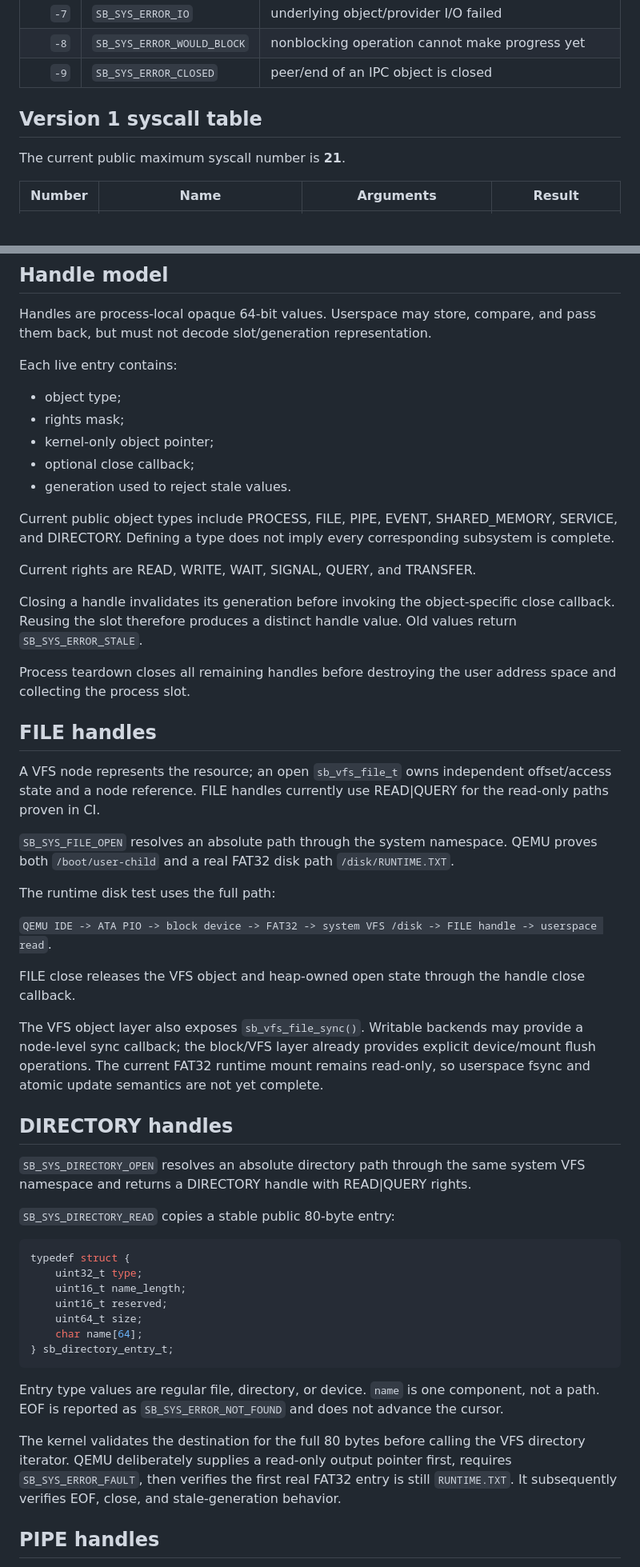
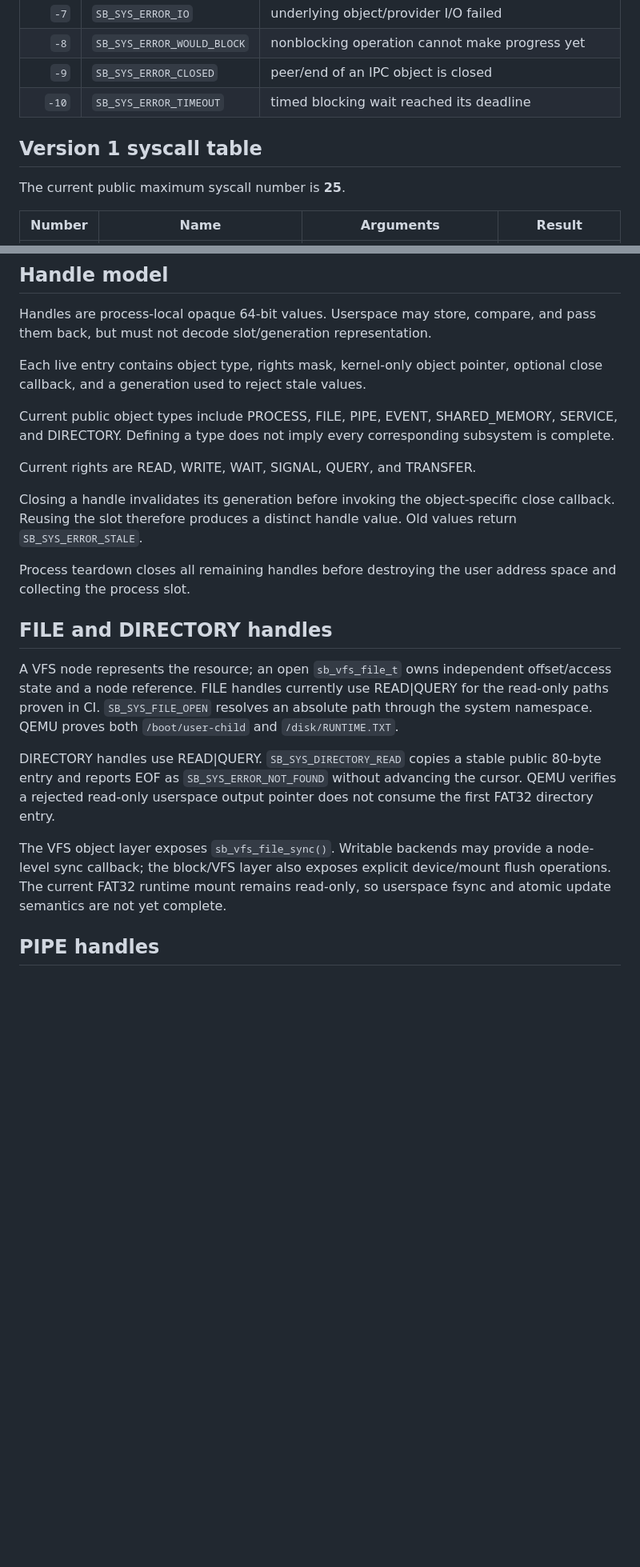
Before and after one commit to godrenkon/SuiraBox-OS, a Markdown page: docs/SYSCALL_ABI.md, 2 parts joined by grey strips. Shown at 80% size. Rendered like a GitHub page; blank space fills up the shorter version.

````diff
--- a/docs/SYSCALL_ABI.md
+++ b/docs/SYSCALL_ABI.md
@@ -43,10 +43,11 @@ Current errors:
 | `-7` | `SB_SYS_ERROR_IO` | underlying object/provider I/O failed |
 | `-8` | `SB_SYS_ERROR_WOULD_BLOCK` | nonblocking operation cannot make progress yet |
 | `-9` | `SB_SYS_ERROR_CLOSED` | peer/end of an IPC object is closed |
+| `-10` | `SB_SYS_ERROR_TIMEOUT` | timed blocking wait reached its deadline |
 
 ## Version 1 syscall table
 
-The current public maximum syscall number is **21**.
+The current public maximum syscall number is **25**.
 
 | Number | Name | Arguments | Result |
 | ---: | --- | --- | --- |
@@ -125,13 +130,7 @@ QEMU proves legacy selector spawn, versioned boot-module spawn, VFS-path spawn,
 
 Handles are process-local opaque 64-bit values. Userspace may store, compare, and pass them back, but must not decode slot/generation representation.
 
-Each live entry contains:
-
-- object type;
-- rights mask;
-- kernel-only object pointer;
-- optional close callback;
-- generation used to reject stale values.
+Each live entry contains object type, rights mask, kernel-only object pointer, optional close callback, and a generation used to reject stale values.
 
 Current public object types include PROCESS, FILE, PIPE, EVENT, SHARED_MEMORY, SERVICE, and DIRECTORY. Defining a type does not imply every corresponding subsystem is complete.
 
@@ -141,39 +140,13 @@ Closing a handle invalidates its generation before invoking the object-specific
 
 Process teardown closes all remaining handles before destroying the user address space and collecting the process slot.
 
-## FILE handles
+## FILE and DIRECTORY handles
 
-A VFS node represents the resource; an open `sb_vfs_file_t` owns independent offset/access state and a node reference. FILE handles currently use READ|QUERY for the read-only paths proven in CI.
+A VFS node represents the resource; an open `sb_vfs_file_t` owns independent offset/access state and a node reference. FILE handles currently use READ|QUERY for the read-only paths proven in CI. `SB_SYS_FILE_OPEN` resolves an absolute path through the system namespace. QEMU proves both `/boot/user-child` and `/disk/RUNTIME.TXT`.
 
-`SB_SYS_FILE_OPEN` resolves an absolute path through the system namespace. QEMU proves both `/boot/user-child` and a real FAT32 disk path `/disk/RUNTIME.TXT`.
+DIRECTORY handles use READ|QUERY. `SB_SYS_DIRECTORY_READ` copies a stable public 80-byte entry and reports EOF as `SB_SYS_ERROR_NOT_FOUND` without advancing the cursor. QEMU verifies a rejected read-only userspace output pointer does not consume the first FAT32 directory entry.
 
-The runtime disk test uses the full path:
-
-`QEMU IDE -> ATA PIO -> block device -> FAT32 -> system VFS /disk -> FILE handle -> userspace read`.
-
-FILE close releases the VFS object and heap-owned open state through the handle close callback.
-
-The VFS object layer also exposes `sb_vfs_file_sync()`. Writable backends may provide a node-level sync callback; the block/VFS layer already provides explicit device/mount flush operations. The current FAT32 runtime mount remains read-only, so userspace fsync and atomic update semantics are not yet complete.
-
-## DIRECTORY handles
-
-`SB_SYS_DIRECTORY_OPEN` resolves an absolute directory path through the same system VFS namespace and returns a DIRECTORY handle with READ|QUERY rights.
-
-`SB_SYS_DIRECTORY_READ` copies a stable public 80-byte entry:
-
-```c
-typedef struct {
-    uint32_t type;
-    uint16_t name_length;
-    uint16_t reserved;
-    uint64_t size;
-    char name[64];
-} sb_directory_entry_t;
-```
-
-Entry type values are regular file, directory, or device. `name` is one component, not a path. EOF is reported as `SB_SYS_ERROR_NOT_FOUND` and does not advance the cursor.
-
-The kernel validates the destination for the full 80 bytes before calling the VFS directory iterator. QEMU deliberately supplies a read-only output pointer first, requires `SB_SYS_ERROR_FAULT`, then verifies the first real FAT32 entry is still `RUNTIME.TXT`. It subsequently verifies EOF, close, and stale-generation behavior.
+The VFS object layer exposes `sb_vfs_file_sync()`. Writable backends may provide a node-level sync callback; the block/VFS layer also exposes explicit device/mount flush operations. The current FAT32 runtime mount remains read-only, so userspace fsync and atomic update semantics are not yet complete.
 
 ## PIPE handles
 
````
Also changed, not shown: other parts of docs/SYSCALL_ABI.md (+23 -7 lines).
